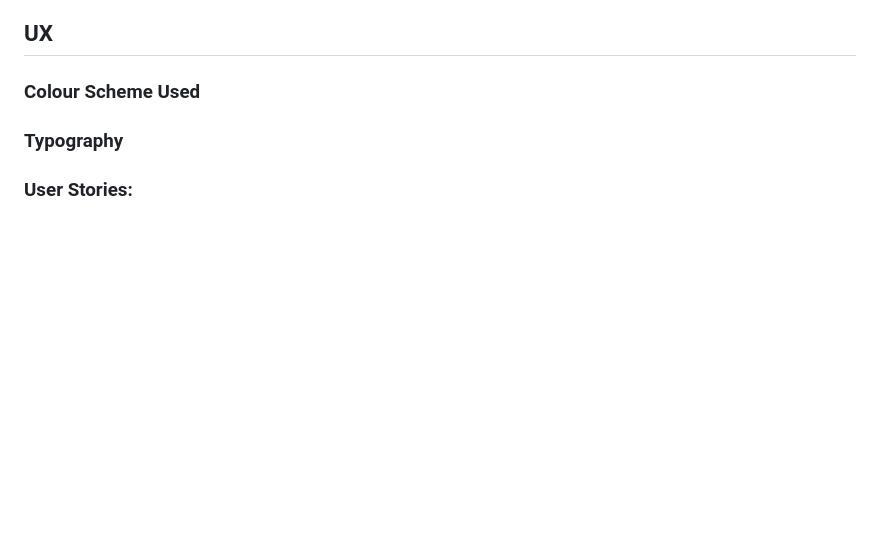
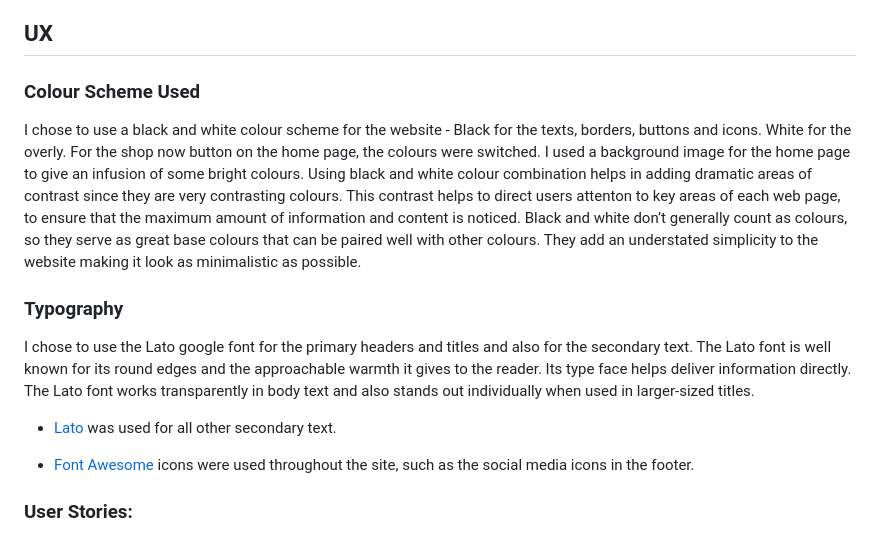
Before and after one commit to onabz/mlr-shop, a Markdown page: README.md, the part around the change. GitHub-like rendering; blank space fills up the shorter version.

Commit message:
Add description of colour scheme and typography used

```diff
--- a/README.md
+++ b/README.md
@@ -22,9 +22,13 @@ The Responsive Mockup image above shows how responsive the MLR-SHOP is across va
 ## UX
 
 ### Colour Scheme Used
+I chose to use a black and white colour scheme for the website - Black for the texts, borders, buttons and icons. White for the overly. For the shop now button on the home page, the colours were switched. I used a background image for the home page to give an infusion of some bright colours. Using black and white colour combination helps in adding dramatic areas of contrast since they are very contrasting colours. This contrast helps to direct users attenton to key areas of each web page, to ensure that the maximum amount of information and content is noticed. Black and white don’t generally count as colours, so they serve as great base colours that can be paired well with other colours. They add an understated simplicity to the website making it look as minimalistic as possible.
+### Typography
+I chose to use the Lato google font for the primary headers and titles and also for the secondary text. The Lato font is well known for its round edges and the approachable warmth it gives to the reader. Its type face helps deliver information directly. The Lato font works transparently in body text and also stands out individually when used in larger-sized titles.
 
-### Typography
+- [Lato](https://fonts.google.com/specimen/Lato) was used for all other secondary text.
 
+- [Font Awesome](https://fontawesome.com) icons were used throughout the site, such as the social media icons in the footer.
 ### User Stories:
 - As a Shopper I want to be able to view a list of products so that I can select some to purchase.
 - As a shopper I want to be able to view individual product details so that I can identify the price, description and product image
```
